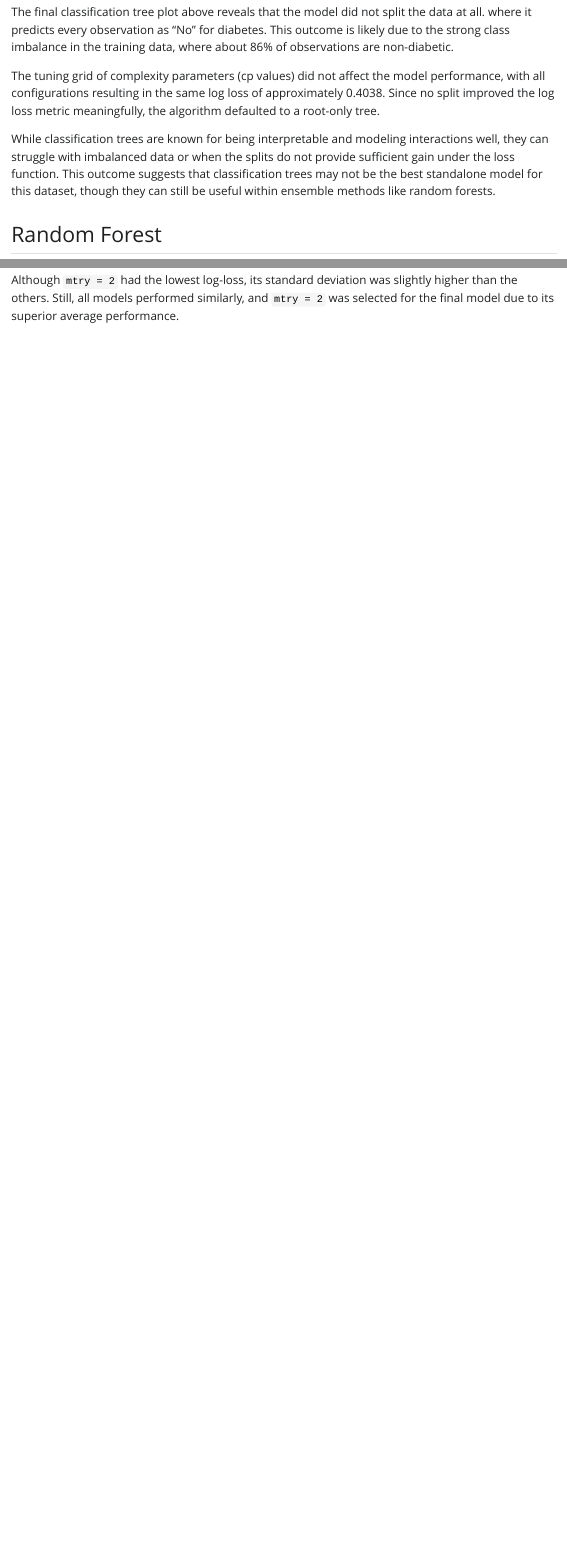
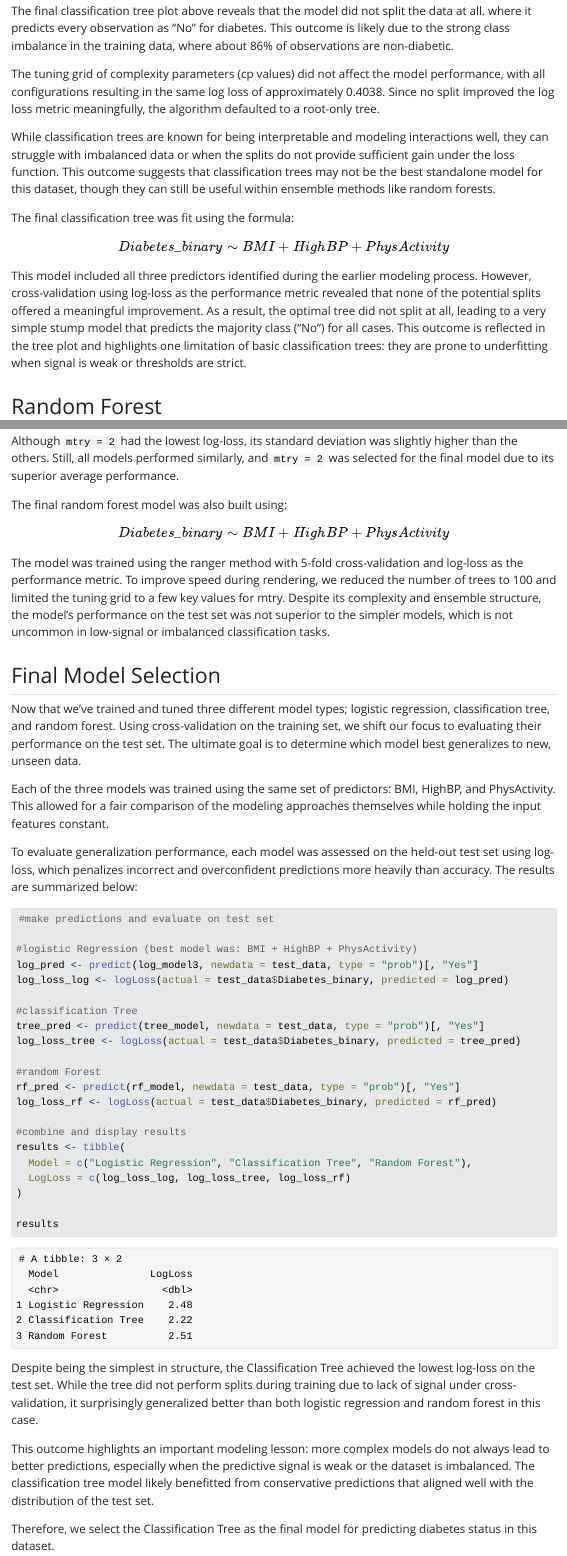
Before and after one commit to Harriscal/Project3_ST558, a Quarto document (Modeling.qmd): the page in a window 1100 px wide, from 5580 px down before the commit and from 5600 px down after it, so that both start at the same text, and a second part further down, joined at a grey line. The pictures show the output file Modeling.html that the author committed with the source, opened offline; Quarto's library style sheets are replaced by a plain one without menus; long lines of code are wrapped.

Commit message:
Complete the Modeling file and add final models

````diff
--- a/Modeling.qmd
+++ b/Modeling.qmd
@@ -187,6 +188,11 @@ The tuning grid of complexity parameters (cp values) did not affect the model pe
 
 While classification trees are known for being interpretable and modeling interactions well, they can struggle with imbalanced data or when the splits do not provide sufficient gain under the loss function. This outcome suggests that classification trees may not be the best standalone model for this dataset, though they can still be useful within ensemble methods like random forests.
 
+The final classification tree was fit using the formula:
+
+$$Diabetes\_binary ∼ BMI + HighBP + PhysActivity $$
+This model included all three predictors identified during the earlier modeling process. However, cross-validation using log-loss as the performance metric revealed that none of the potential splits offered a meaningful improvement. As a result, the optimal tree did not split at all, leading to a very simple stump model that predicts the majority class ("No") for all cases. This outcome is reflected in the tree plot and highlights one limitation of basic classification trees: they are prone to underfitting when signal is weak or thresholds are strict.
+
 ## Random Forest
 
 Random Forest is an ensemble learning method that builds on the foundation of classification trees. Rather than fitting a single decision tree, a random forest grows many decision trees using random subsets of the data and predictors, and then averages their predictions (for regression) or takes a majority vote (for classification).
@@ -238,3 +244,48 @@ rf_model$results
 From above, the `ranger` engine was used from the `caret` package and trained models using 5-fold cross-validation. The log-loss metric was used to evaluate model performance. We set up a tuning grid for the number of predictors sampled at each split (`mtry`), using values from 1 to 3, since the model includes 3 total predictors.
 
 Although `mtry = 2` had the lowest log-loss, its standard deviation was slightly higher than the others. Still, all models performed similarly, and `mtry = 2` was selected for the final model due to its superior average performance.
+
+The final random forest model was also built using:
+
+$$Diabetes\_binary ∼ BMI + HighBP + PhysActivity $$
+
+The model was trained using the ranger method with 5-fold cross-validation and log-loss as the performance metric. To improve speed during rendering, we reduced the number of trees to 100 and limited the tuning grid to a few key values for mtry. Despite its complexity and ensemble structure, the model's performance on the test set was not superior to the simpler models, which is not uncommon in low-signal or imbalanced classification tasks.
+
+## Final Model Selection
+
+Now that we’ve trained and tuned three different model types; logistic regression, classification tree, and random forest. Using cross-validation on the training set, we shift our focus to evaluating their performance on the test set. The ultimate goal is to determine which model best generalizes to new, unseen data.
+
+Each of the three models was trained using the same set of predictors: BMI, HighBP, and PhysActivity. This allowed for a fair comparison of the modeling approaches themselves while holding the input features constant.
+
+To evaluate generalization performance, each model was assessed on the held-out test set using log-loss, which penalizes incorrect and overconfident predictions more heavily than accuracy. The results are summarized below:
+
+
+```{r Final Model Selection: Compare Models}
+#make predictions and evaluate on test set
+
+#logistic Regression (best model was: BMI + HighBP + PhysActivity)
+log_pred <- predict(log_model3, newdata = test_data, type = "prob")[, "Yes"]
+log_loss_log <- logLoss(actual = test_data$Diabetes_binary, predicted = log_pred)
+
+#classification Tree
+tree_pred <- predict(tree_model, newdata = test_data, type = "prob")[, "Yes"]
+log_loss_tree <- logLoss(actual = test_data$Diabetes_binary, predicted = tree_pred)
+
+#random Forest
+rf_pred <- predict(rf_model, newdata = test_data, type = "prob")[, "Yes"]
+log_loss_rf <- logLoss(actual = test_data$Diabetes_binary, predicted = rf_pred)
+
+#combine and display results
+results <- tibble(
+  Model = c("Logistic Regression", "Classification Tree", "Random Forest"),
+  LogLoss = c(log_loss_log, log_loss_tree, log_loss_rf)
+)
+
+results
+```
+
+Despite being the simplest in structure, the Classification Tree achieved the lowest log-loss on the test set. While the tree did not perform splits during training due to lack of signal under cross-validation, it surprisingly generalized better than both logistic regression and random forest in this case.
+
+This outcome highlights an important modeling lesson: more complex models do not always lead to better predictions, especially when the predictive signal is weak or the dataset is imbalanced. The classification tree model likely benefitted from conservative predictions that aligned well with the distribution of the test set.
+
+Therefore, we select the Classification Tree as the final model for predicting diabetes status in this dataset.
````
Also changed, not shown: Modeling.html, Modeling.qmd (3 more changed lines).
